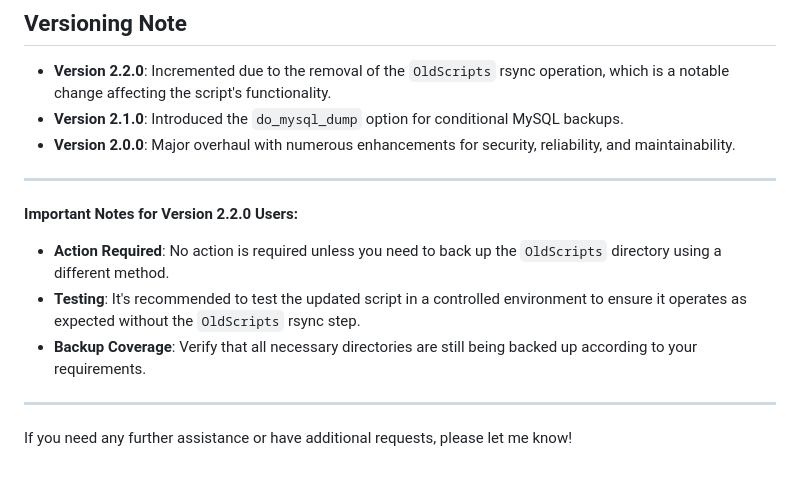
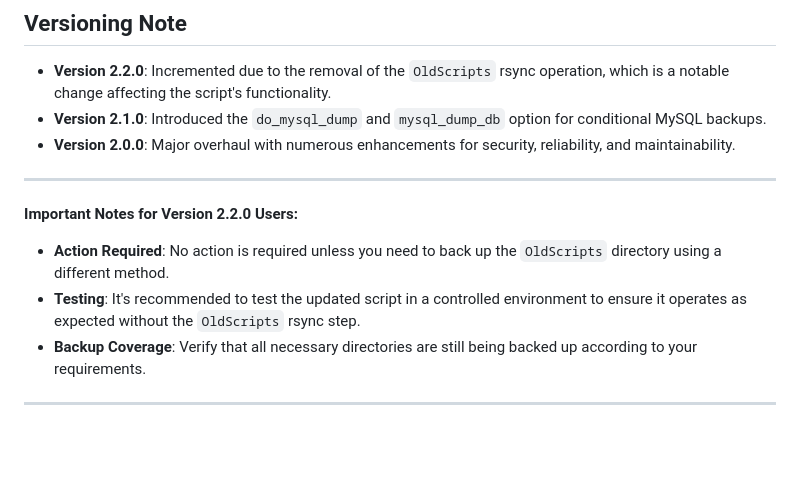
Before and after one commit to Oratorian/script-archive, a Markdown page: Bash/backup/changelog.md, the part around the change. GitHub-like rendering; blank space fills up the shorter version.

Commit message:
Aktualisieren von changelog.md

```diff
--- a/Bash/backup/changelog.md
+++ b/Bash/backup/changelog.md
@@ -74,7 +74,7 @@
 ## Versioning Note
 
 - **Version 2.2.0**: Incremented due to the removal of the `OldScripts` rsync operation, which is a notable change affecting the script's functionality.
-- **Version 2.1.0**: Introduced the `do_mysql_dump` option for conditional MySQL backups.
+- **Version 2.1.0**: Introduced the `do_mysql_dump` and `mysql_dump_db` option for conditional MySQL backups.
 - **Version 2.0.0**: Major overhaul with numerous enhancements for security, reliability, and maintainability.
 
 ---
@@ -86,5 +86,3 @@
 - **Backup Coverage**: Verify that all necessary directories are still being backed up according to your requirements.
 
 ---
-
-If you need any further assistance or have additional requests, please let me know!
```
